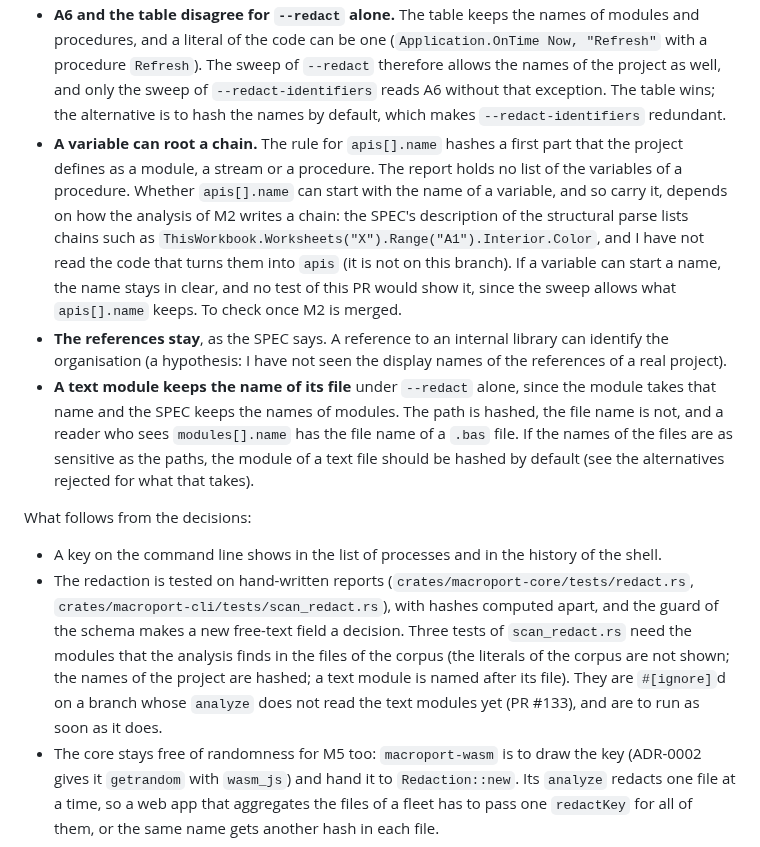
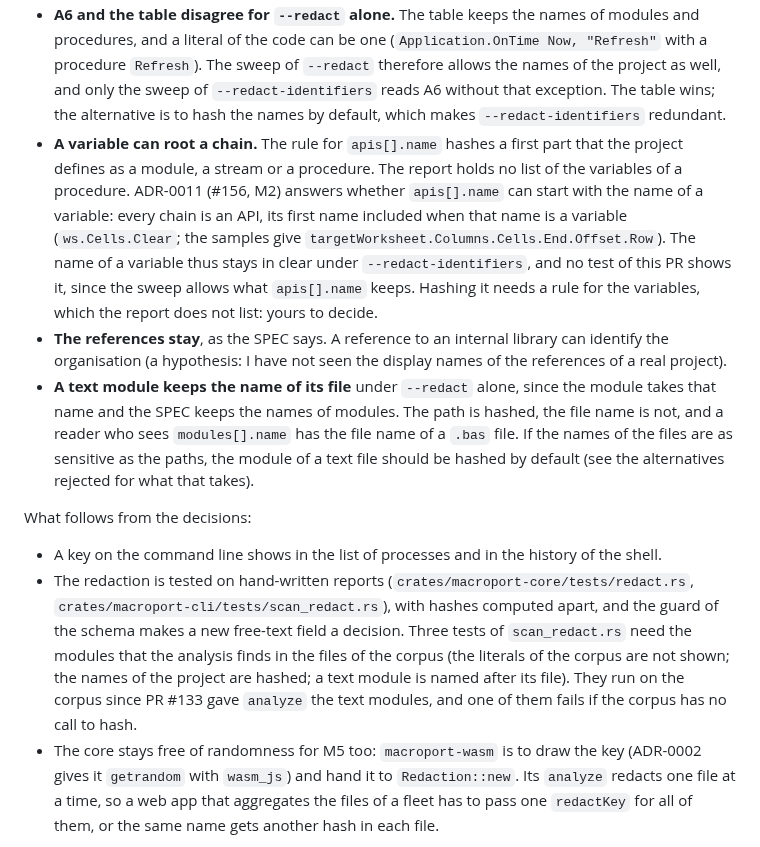
Before and after one commit to linagora/macro-port, a Markdown page: docs/adr/0007-redaction-for-sharing.md, the part around one of its changes. Rendered like a GitHub page.

Commit message:
docs(adr): Bring ADR-0007 up to the analysis on main
The analysis now fills apis and calls (#156, #157), ADR-0011 answers
whether a variable can start the name of an API, and the corpus tests
of the redaction run. The ADR said all three were still to come.

```diff
--- a/docs/adr/0007-redaction-for-sharing.md
+++ b/docs/adr/0007-redaction-for-sharing.md
@@ -66,10 +66,10 @@ Points for the owner:
 - **A6 and the table disagree for `--redact` alone.** The table keeps the names of modules and procedures, and a literal of the code can be one (`Application.OnTime Now, "Refresh"` with a procedure `Refresh`). The sweep of `--redact` therefore allows the names of the project as well, and only the sweep of `--redact-identifiers` reads A6 without that exception. The table wins; the alternative is to hash the names by default, which makes `--redact-identifiers` redundant.
-- **A variable can root a chain.** The rule for `apis[].name` hashes a first part that the project defines as a module, a stream or a procedure. The report holds no list of the variables of a procedure. Whether `apis[].name` can start with the name of a variable, and so carry it, depends on how the analysis of M2 writes a chain: the SPEC's description of the structural parse lists chains such as `ThisWorkbook.Worksheets("X").Range("A1").Interior.Color`, and I have not read the code that turns them into `apis` (it is not on this branch). If a variable can start a name, the name stays in clear, and no test of this PR would show it, since the sweep allows what `apis[].name` keeps. To check once M2 is merged.
+- **A variable can root a chain.** The rule for `apis[].name` hashes a first part that the project defines as a module, a stream or a procedure. The report holds no list of the variables of a procedure. ADR-0011 (#156, M2) answers whether `apis[].name` can start with the name of a variable: every chain is an API, its first name included when that name is a variable (`ws.Cells.Clear`; the samples give `targetWorksheet.Columns.Cells.End.Offset.Row`). The name of a variable thus stays in clear under `--redact-identifiers`, and no test of this PR shows it, since the sweep allows what `apis[].name` keeps. Hashing it needs a rule for the variables, which the report does not list: yours to decide.
 - **The references stay**, as the SPEC says. A reference to an internal library can identify the organisation (a hypothesis: I have not seen the display names of the references of a real project).
 - **A text module keeps the name of its file** under `--redact` alone, since the module takes that name and the SPEC keeps the names of modules. The path is hashed, the file name is not, and a reader who sees `modules[].name` has the file name of a `.bas` file. If the names of the files are as sensitive as the paths, the module of a text file should be hashed by default (see the alternatives rejected for what that takes).
 
 What follows from the decisions:
 
 - A key on the command line shows in the list of processes and in the history of the shell.
-- The redaction is tested on hand-written reports (`crates/macroport-core/tests/redact.rs`, `crates/macroport-cli/tests/scan_redact.rs`), with hashes computed apart, and the guard of the schema makes a new free-text field a decision. Three tests of `scan_redact.rs` need the modules that the analysis finds in the files of the corpus (the literals of the corpus are not shown; the names of the project are hashed; a text module is named after its file). They are `#[ignore]`d on a branch whose `analyze` does not read the text modules yet (PR #133), and are to run as soon as it does.
+- The redaction is tested on hand-written reports (`crates/macroport-core/tests/redact.rs`, `crates/macroport-cli/tests/scan_redact.rs`), with hashes computed apart, and the guard of the schema makes a new free-text field a decision. Three tests of `scan_redact.rs` need the modules that the analysis finds in the files of the corpus (the literals of the corpus are not shown; the names of the project are hashed; a text module is named after its file). They run on the corpus since PR #133 gave `analyze` the text modules, and one of them fails if the corpus has no call to hash.
 - The core stays free of randomness for M5 too: `macroport-wasm` is to draw the key (ADR-0002 gives it `getrandom` with `wasm_js`) and hand it to `Redaction::new`. Its `analyze` redacts one file at a time, so a web app that aggregates the files of a fleet has to pass one `redactKey` for all of them, or the same name gets another hash in each file.
```
Also changed, not shown: other parts of docs/adr/0007-redaction-for-sharing.md (+1 -1 lines).
